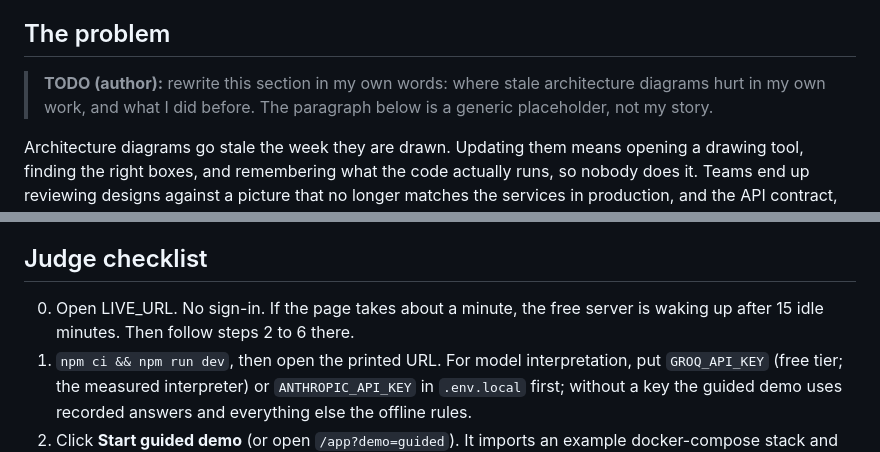
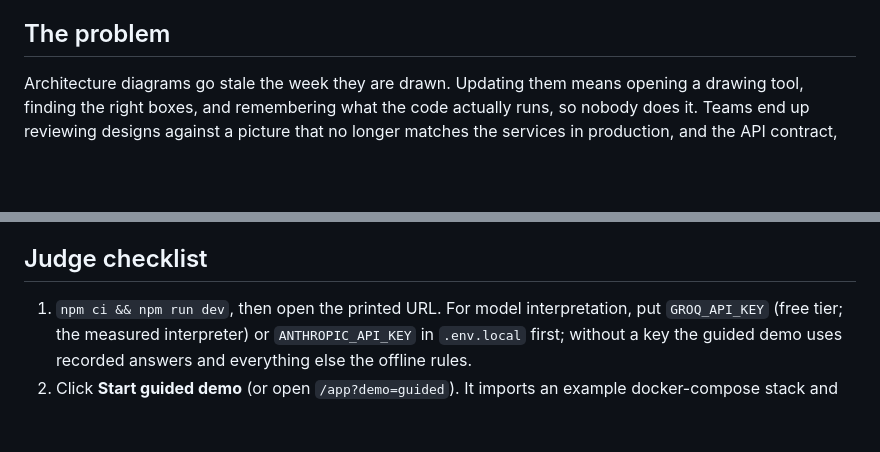
Before and after one commit to Dakshhhhh-ops/no-hands, a Markdown page: docs/SUBMISSION.md, 2 parts joined by grey strips. GitHub-like rendering; blank space fills up the shorter version.

```diff
--- a/docs/SUBMISSION.md
+++ b/docs/SUBMISSION.md
@@ -5,8 +5,6 @@
 VoiceArchitect keeps your architecture diagram in sync with your code, by voice. Import a real docker-compose file and the diagram is drawn from your services and connections. Hold your Wispr Flow hotkey and say a change, in English or Hinglish: "order service ko Kafka se connect karo". A model turns it into explicit operations, every operation is checked against the current model, and you review the exact diff before anything applies. Decisions from a meeting can come in too: import a Wispr Flow Notetaker summary or Scratchpad note, or paste notes, and they become the same kind of reviewed proposal. Say "make it PostgreSQL instead" to revise, "undo that" to step back, or "apply". The API contract, risks, and tasks update with the diagram. When the code moves on, check the diagram against the newer compose file: new and retired services become one reviewable sync, and planned work that is not built yet is kept. Without a model key, recorded model answers cover the guided demo and offline rules handle common changes.
 
 ## The problem
-
-> **TODO (author):** rewrite this section in my own words: where stale architecture diagrams hurt in my own work, and what I did before. The paragraph below is a generic placeholder, not my story.
 
 Architecture diagrams go stale the week they are drawn. Updating them means opening a drawing tool, finding the right boxes, and remembering what the code actually runs, so nobody does it. Teams end up reviewing designs against a picture that no longer matches the services in production, and the API contract, risk notes, and tasks drift with it.
 
@@ -51,7 +49,6 @@ The model was run 3 times with different seeds on 2026-10-21; 18 of 22 cases pas
 
 ## Judge checklist
 
-0. Open LIVE_URL. No sign-in. If the page takes about a minute, the free server is waking up after 15 idle minutes. Then follow steps 2 to 6 there.
 1. `npm ci && npm run dev`, then open the printed URL. For model interpretation, put `GROQ_API_KEY` (free tier; the measured interpreter) or `ANTHROPIC_API_KEY` in `.env.local` first; without a key the guided demo uses recorded answers and everything else the offline rules.
 2. Click **Start guided demo** (or open `/app?demo=guided`). It imports an example docker-compose stack and walks three steps: an English change, a Hinglish change, and a check against the next version of the compose file.
 3. With Wispr Flow, the command bar at the bottom of the workspace already has focus: hold your hotkey, and say a change, for example "catalog service ke aage Redis cache laga do". Preview it.
```
Also changed, not shown: README.md (+9 -5 lines), docs/images/review.png (added), docs/images/workspace.png (added).
